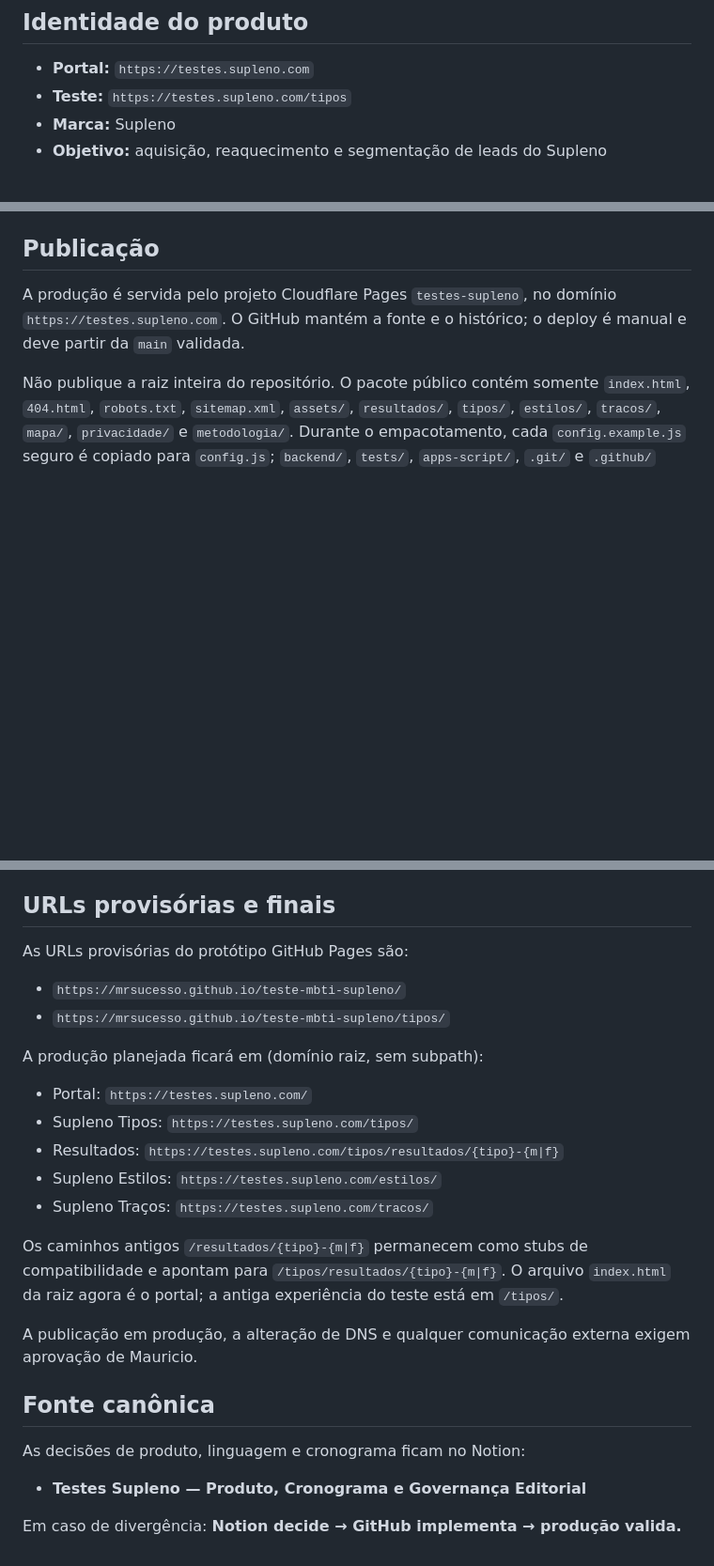
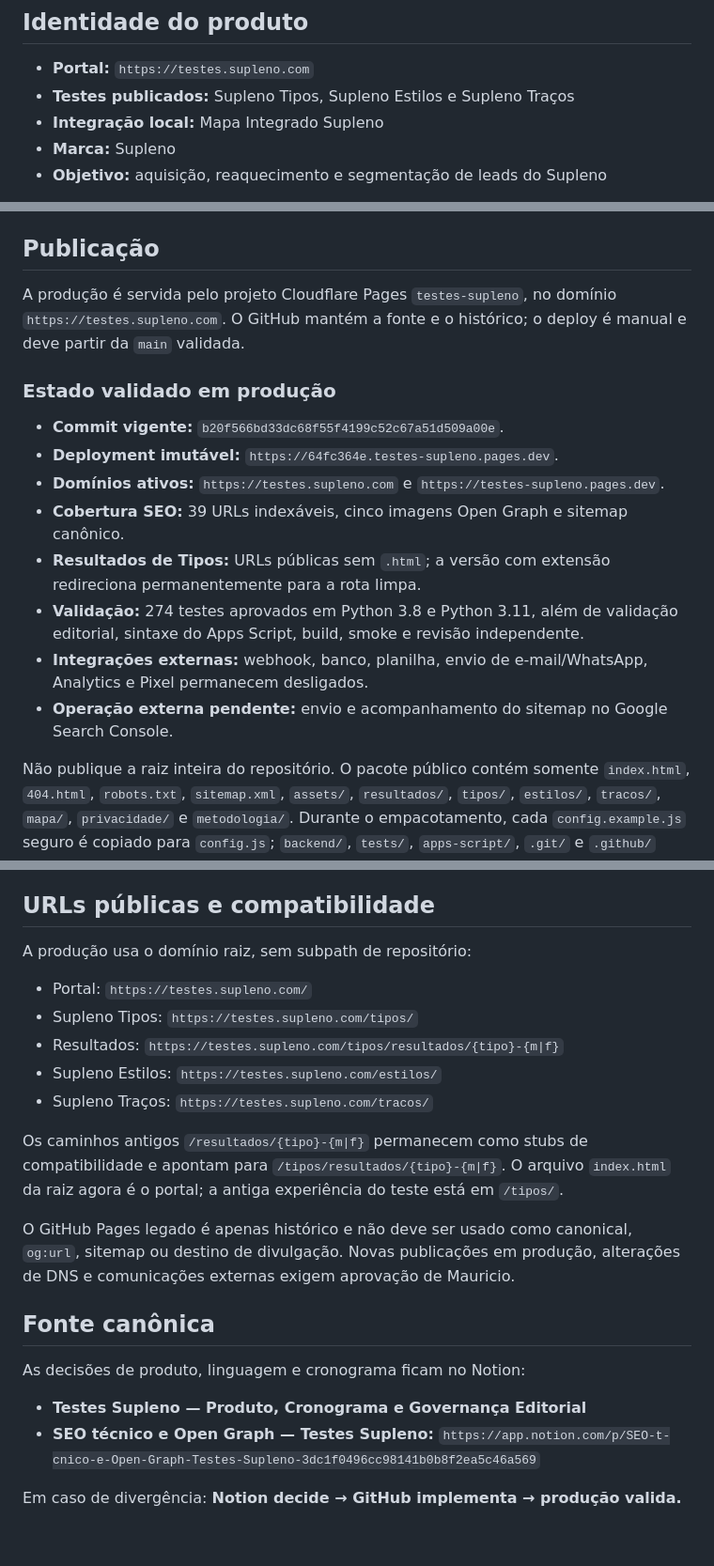
Before and after one commit to mrsucesso/teste-mbti-supleno, a Markdown page: README.md, 3 parts joined by grey strips. Shown at 94% size. Rendered like a GitHub page; blank space fills up the shorter version.

Commit message:
docs: atualizar estado de produção e SEO

```diff
--- a/README.md
+++ b/README.md
@@ -7,7 +7,8 @@ O Supleno Tipos possui 28 perguntas, 16 tipos e páginas de resultado com varia
 ## Identidade do produto
 
 - **Portal:** `https://testes.supleno.com`
-- **Teste:** `https://testes.supleno.com/tipos`
+- **Testes publicados:** Supleno Tipos, Supleno Estilos e Supleno Traços
+- **Integração local:** Mapa Integrado Supleno
 - **Marca:** Supleno
 - **Objetivo:** aquisição, reaquecimento e segmentação de leads do Supleno
 
@@ -38,6 +39,17 @@ Este projeto pertence exclusivamente ao Supleno. Não misturar domínios, textos
 
 A produção é servida pelo projeto Cloudflare Pages `testes-supleno`, no domínio `https://testes.supleno.com`. O GitHub mantém a fonte e o histórico; o deploy é manual e deve partir da `main` validada.
 
+### Estado validado em produção
+
+- **Commit vigente:** `b20f566bd33dc68f55f4199c52c67a51d509a00e`.
+- **Deployment imutável:** `https://64fc364e.testes-supleno.pages.dev`.
+- **Domínios ativos:** `https://testes.supleno.com` e `https://testes-supleno.pages.dev`.
+- **Cobertura SEO:** 39 URLs indexáveis, cinco imagens Open Graph e sitemap canônico.
+- **Resultados de Tipos:** URLs públicas sem `.html`; a versão com extensão redireciona permanentemente para a rota limpa.
+- **Validação:** 274 testes aprovados em Python 3.8 e Python 3.11, além de validação editorial, sintaxe do Apps Script, build, smoke e revisão independente.
+- **Integrações externas:** webhook, banco, planilha, envio de e-mail/WhatsApp, Analytics e Pixel permanecem desligados.
+- **Operação externa pendente:** envio e acompanhamento do sitemap no Google Search Console.
+
 Não publique a raiz inteira do repositório. O pacote público contém somente `index.html`, `404.html`, `robots.txt`, `sitemap.xml`, `assets/`, `resultados/`, `tipos/`, `estilos/`, `tracos/`, `mapa/`, `privacidade/` e `metodologia/`. Durante o empacotamento, cada `config.example.js` seguro é copiado para `config.js`; `backend/`, `tests/`, `apps-script/`, `.git/` e `.github/` ficam fora do deploy.
 
 Para construir e validar o pacote localmente em um único comando:
@@ -214,14 +226,9 @@ git diff --check
 - Supleno Estilos é inspirado apenas nas quatro dimensões amplamente conhecidas sobre estilos de comportamento. Não é instrumento oficial, licenciado ou clínico.
 - Supleno Traços é uma experiência original inspirada apenas em cinco dimensões amplamente estudadas sobre personalidade. Não é instrumento oficial, licenciado, clínico ou validado cientificamente.
 
-## URLs provisórias e finais
+## URLs públicas e compatibilidade
 
-As URLs provisórias do protótipo GitHub Pages são:
-
-- `https://mrsucesso.github.io/teste-mbti-supleno/`
-- `https://mrsucesso.github.io/teste-mbti-supleno/tipos/`
-
-A produção planejada ficará em (domínio raiz, sem subpath):
+A produção usa o domínio raiz, sem subpath de repositório:
 
 - Portal: `https://testes.supleno.com/`
 - Supleno Tipos: `https://testes.supleno.com/tipos/`
@@ -231,12 +238,13 @@ A produção planejada ficará em (domínio raiz, sem subpath):
 
 Os caminhos antigos `/resultados/{tipo}-{m|f}` permanecem como stubs de compatibilidade e apontam para `/tipos/resultados/{tipo}-{m|f}`. O arquivo `index.html` da raiz agora é o portal; a antiga experiência do teste está em `/tipos/`.
 
-A publicação em produção, a alteração de DNS e qualquer comunicação externa exigem aprovação de Mauricio.
+O GitHub Pages legado é apenas histórico e não deve ser usado como canonical, `og:url`, sitemap ou destino de divulgação. Novas publicações em produção, alterações de DNS e comunicações externas exigem aprovação de Mauricio.
 
 ## Fonte canônica
 
 As decisões de produto, linguagem e cronograma ficam no Notion:
 
 - **Testes Supleno — Produto, Cronograma e Governança Editorial**
+- **SEO técnico e Open Graph — Testes Supleno:** `https://app.notion.com/p/SEO-t-cnico-e-Open-Graph-Testes-Supleno-3dc1f0496cc98141b0b8f2ea5c46a569`
 
 Em caso de divergência: **Notion decide → GitHub implementa → produção valida.**
```
Also changed, not shown: other parts of README.md (+2 -2 lines), docs/seo/README.md (+10 -0 lines).
